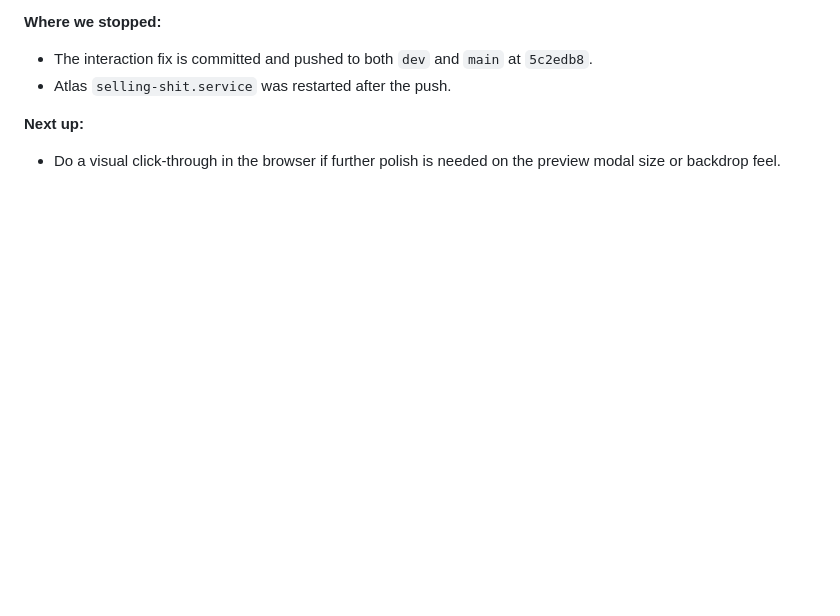
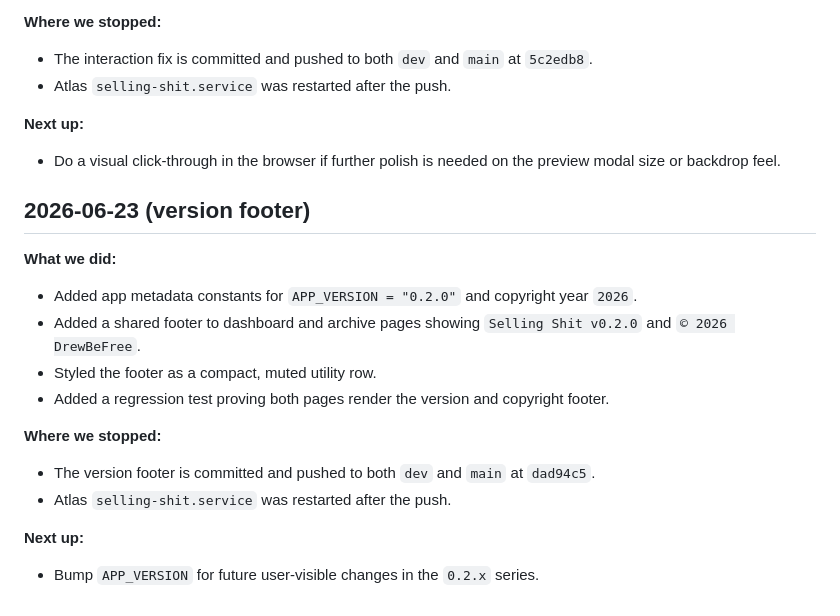
Before and after one commit to DrewBeFree/selling-shit, a Markdown page: SESSION_LOG.md, the part around the change. GitHub-like rendering; blank space fills up the shorter version.

Commit message:
docs: log version footer

```diff
--- a/SESSION_LOG.md
+++ b/SESSION_LOG.md
@@ -217,3 +217,18 @@
 
 **Next up:**
 - Do a visual click-through in the browser if further polish is needed on the preview modal size or backdrop feel.
+
+## 2026-06-23 (version footer)
+
+**What we did:**
+- Added app metadata constants for `APP_VERSION = "0.2.0"` and copyright year `2026`.
+- Added a shared footer to dashboard and archive pages showing `Selling Shit v0.2.0` and `© 2026 DrewBeFree`.
+- Styled the footer as a compact, muted utility row.
+- Added a regression test proving both pages render the version and copyright footer.
+
+**Where we stopped:**
+- The version footer is committed and pushed to both `dev` and `main` at `dad94c5`.
+- Atlas `selling-shit.service` was restarted after the push.
+
+**Next up:**
+- Bump `APP_VERSION` for future user-visible changes in the `0.2.x` series.
```
